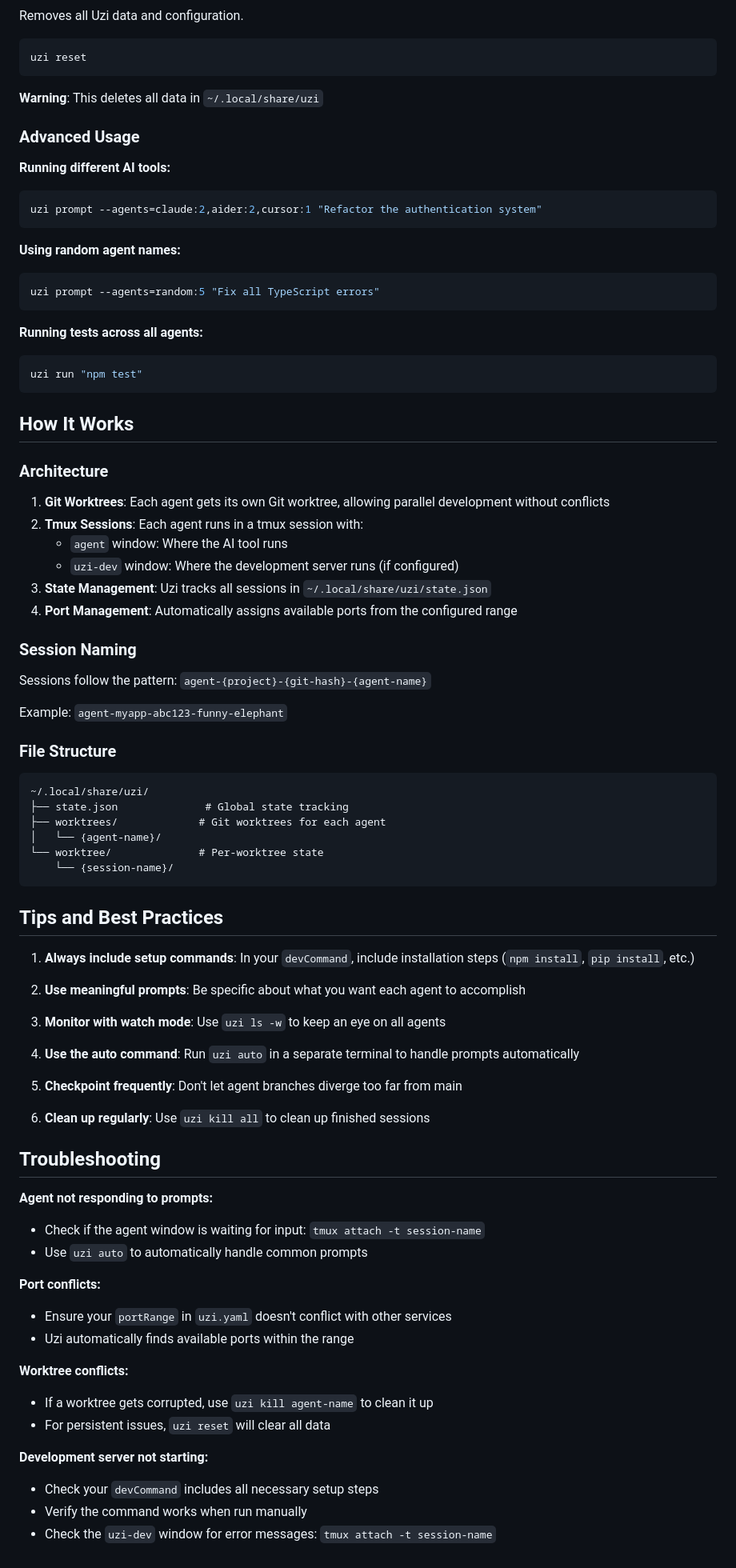
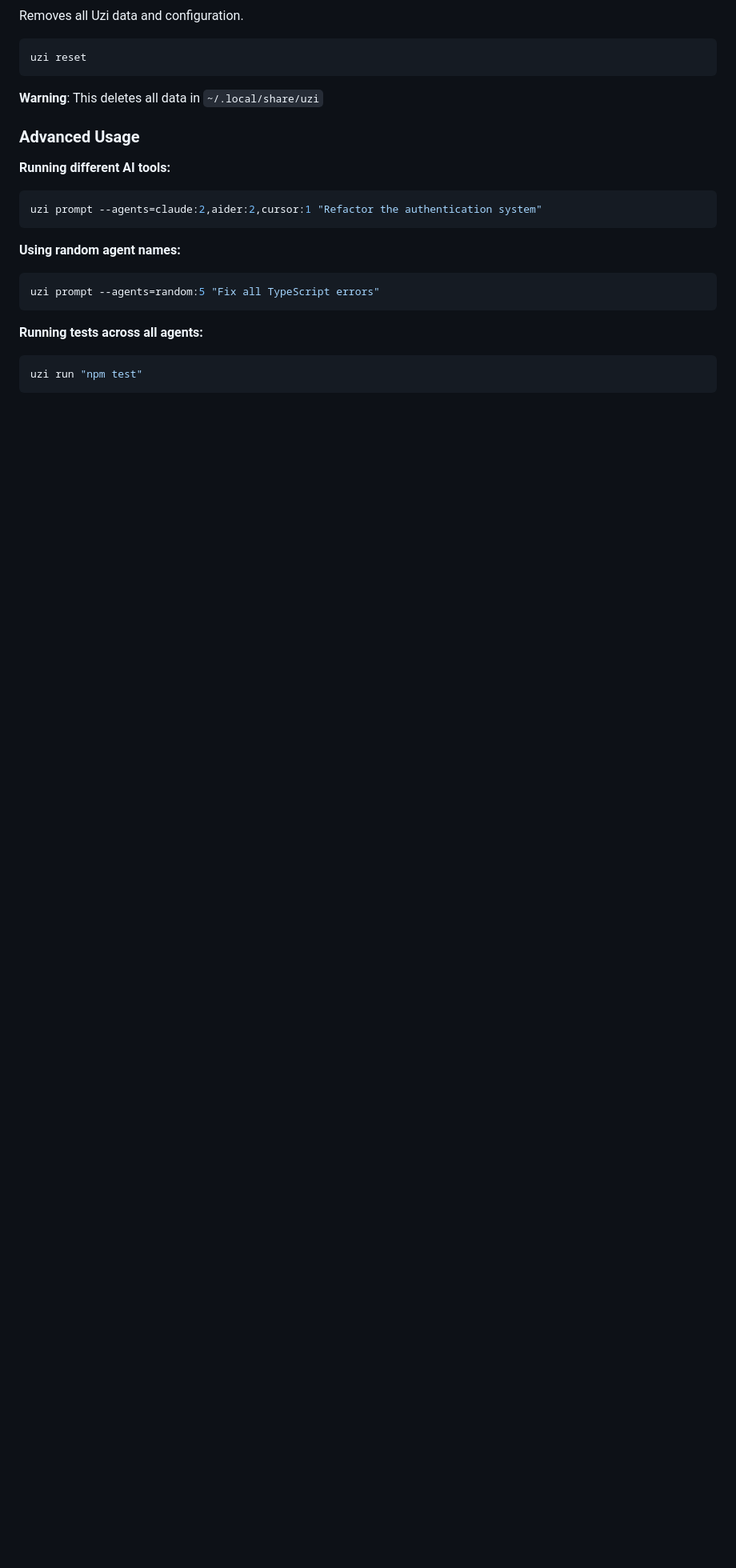
Before and after one commit to nehpz/claudicus, a Markdown page: README.md, the part around the change printed below. Shown: that part at 80% size. Drawn GitHub-style; blank space fills up the shorter version.

Commit message:
content: simplified readme for clarity

````diff
--- a/README.md
+++ b/README.md
@@ -207,64 +192,3 @@ uzi prompt --agents=random:5 "Fix all TypeScript errors"
 ```bash
 uzi run "npm test"
 ```
-
-## How It Works
-
-### Architecture
-
-1. **Git Worktrees**: Each agent gets its own Git worktree, allowing parallel development without conflicts
-2. **Tmux Sessions**: Each agent runs in a tmux session with:
-   - `agent` window: Where the AI tool runs
-   - `uzi-dev` window: Where the development server runs (if configured)
-3. **State Management**: Uzi tracks all sessions in `~/.local/share/uzi/state.json`
-4. **Port Management**: Automatically assigns available ports from the configured range
-
-### Session Naming
-
-Sessions follow the pattern: `agent-{project}-{git-hash}-{agent-name}`
-
-Example: `agent-myapp-abc123-funny-elephant`
-
-### File Structure
-
-```
-~/.local/share/uzi/
-├── state.json              # Global state tracking
-├── worktrees/             # Git worktrees for each agent
-│   └── {agent-name}/
-└── worktree/              # Per-worktree state
-    └── {session-name}/
-```
-
-## Tips and Best Practices
-
-1. **Always include setup commands**: In your `devCommand`, include installation steps (`npm install`, `pip install`, etc.)
-
-2. **Use meaningful prompts**: Be specific about what you want each agent to accomplish
-
-3. **Monitor with watch mode**: Use `uzi ls -w` to keep an eye on all agents
-
-4. **Use the auto command**: Run `uzi auto` in a separate terminal to handle prompts automatically
-
-5. **Checkpoint frequently**: Don't let agent branches diverge too far from main
-
-6. **Clean up regularly**: Use `uzi kill all` to clean up finished sessions
-
-## Troubleshooting
-
-**Agent not responding to prompts:**
-- Check if the agent window is waiting for input: `tmux attach -t session-name`
-- Use `uzi auto` to automatically handle common prompts
-
-**Port conflicts:**
-- Ensure your `portRange` in `uzi.yaml` doesn't conflict with other services
-- Uzi automatically finds available ports within the range
-
-**Worktree conflicts:**
-- If a worktree gets corrupted, use `uzi kill agent-name` to clean it up
-- For persistent issues, `uzi reset` will clear all data
-
-**Development server not starting:**
-- Check your `devCommand` includes all necessary setup steps
-- Verify the command works when run manually
-- Check the `uzi-dev` window for error messages: `tmux attach -t session-name`
````
Also changed, not shown: other parts of README.md (+3 -18 lines).
